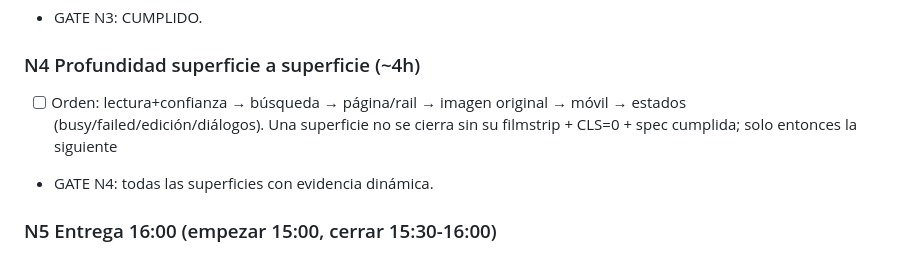
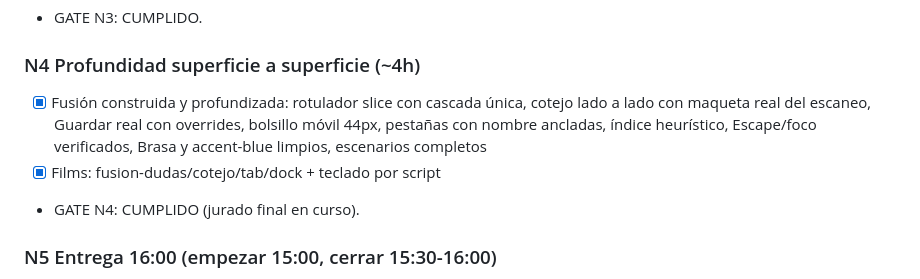
Before and after one commit to ibaimoya/manualito, a Markdown page: frontend/PLAN.md, the part around the change. Drawn GitHub-style.

Commit message:
docs(visor): cerrada la profundidad n4 con su evidencia (#89)

```diff
--- a/frontend/PLAN.md
+++ b/frontend/PLAN.md
@@ -81,10 +81,12 @@ El código v1 del lab queda como referencia de QUÉ NO y para canibalizar fixtur
 - GATE N3: CUMPLIDO.
 
 ### N4 Profundidad superficie a superficie (~4h)
-- [ ] Orden: lectura+confianza → búsqueda → página/rail → imagen original → móvil → estados
-      (busy/failed/edición/diálogos). Una superficie no se cierra sin su filmstrip + CLS=0
-      + spec cumplida; solo entonces la siguiente
-- GATE N4: todas las superficies con evidencia dinámica.
+- [x] Fusión construida y profundizada: rotulador slice con cascada única, cotejo lado a
+      lado con maqueta real del escaneo, Guardar real con overrides, bolsillo móvil 44px,
+      pestañas con nombre ancladas, índice heurístico, Escape/foco verificados, Brasa y
+      accent-blue limpios, escenarios completos
+- [x] Films: fusion-dudas/cotejo/tab/dock + teclado por script
+- GATE N4: CUMPLIDO (jurado final en curso).
 
 ### N5 Entrega 16:00 (empezar 15:00, cerrar 15:30-16:00)
 - [ ] Vídeos .webm de cada interacción en `.lab-shots/videos/` (para que Ibai los vea)
```
Also changed, not shown: 1 other file.
